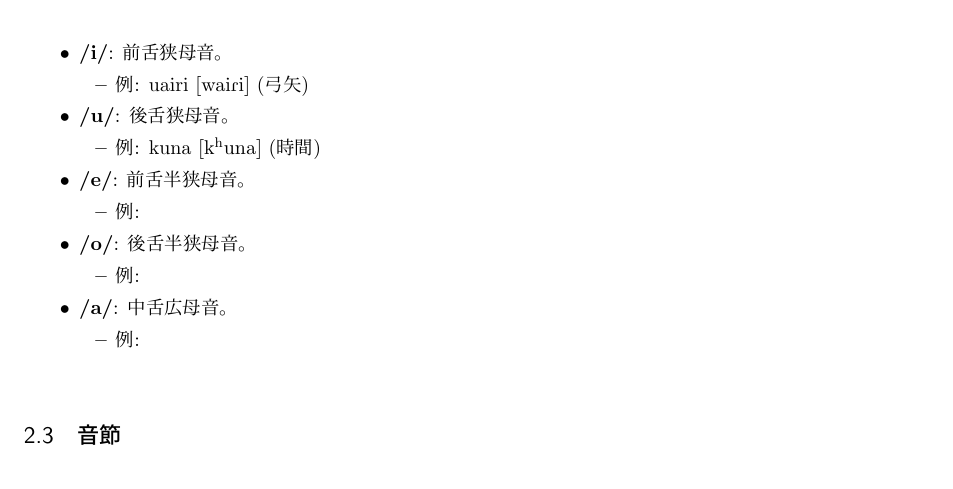
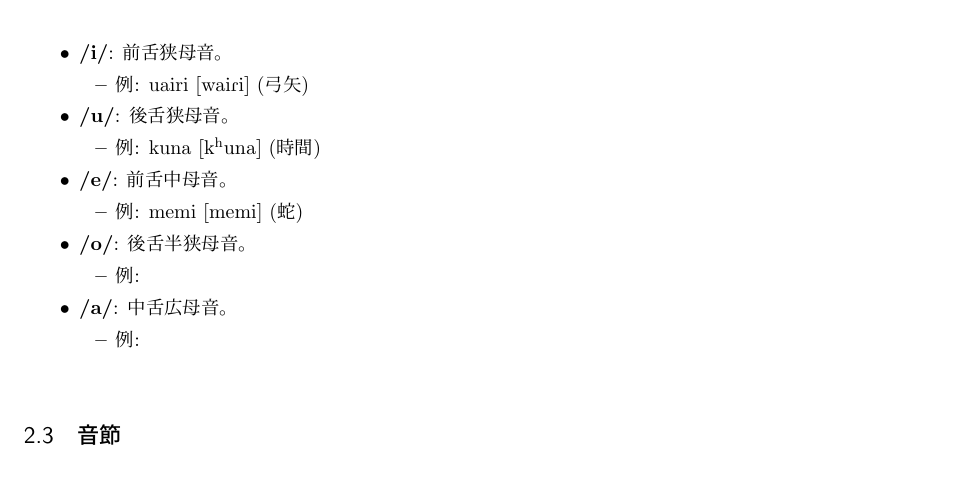
Before and after one commit to yuuri3/lang, a LaTeX document (myLanguage.tex, which reads section/音韻_母音.tex): part of page 6 of 27, cut so that both start at the same text. Compiled offline with upLaTeX and dvipdfmx.

Commit message:
fix /e/
TODO : 少なくとも一つの具体的な単語例（音素表記と音声表記）を挙げてください。
TODO : 母音/e/がストレス（強勢）のない音節で中央化（例：[\textipa{@}]）しないか確認してください。

```diff
--- a/section/音韻_母音.tex
+++ b/section/音韻_母音.tex
@@ -29,11 +29,10 @@
         \item 例: kuna \textipa{[k\super{h}una]} (時間)
     \end{itemize}
 
-    \item \textbf{\textipa{/e/}}: 前舌半狭母音。
+    \item \textbf{\textipa{/e/}}: 前舌中母音。
     \begin{itemize}
-        \item 例: % TODO : 少なくとも一つの具体的な単語例（音素表記と音声表記）を挙げてください。
+        \item 例: memi \textipa{[memi]} (蛇)
     \end{itemize}
-% TODO : 母音/e/がストレス（強勢）のない音節で中央化（例：[\textipa{@}]）しないか確認してください。
 
     \item \textbf{\textipa{/o/}}: 後舌半狭母音。
     \begin{itemize}
```
